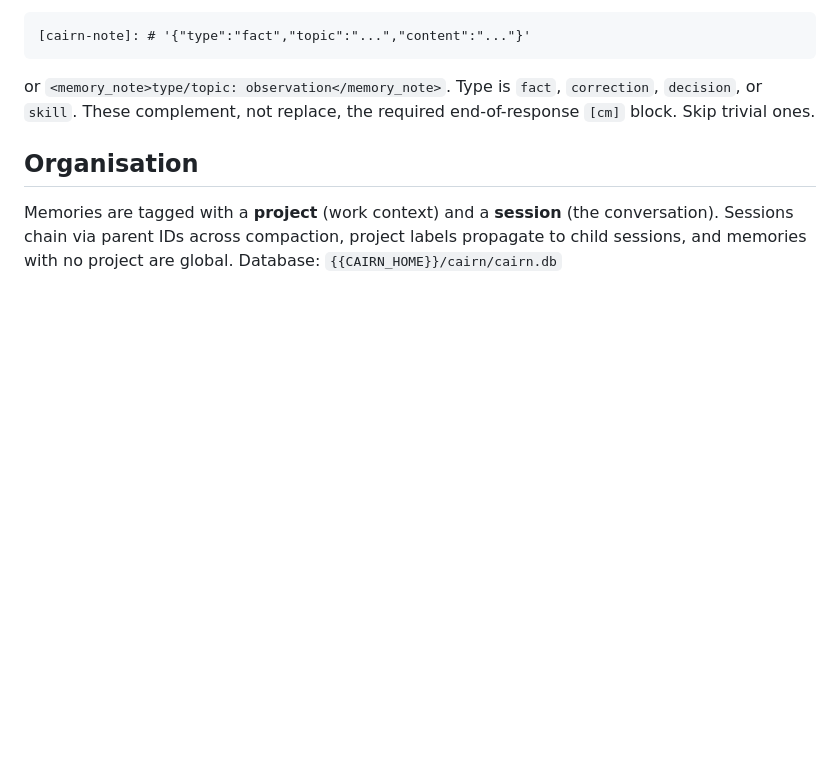
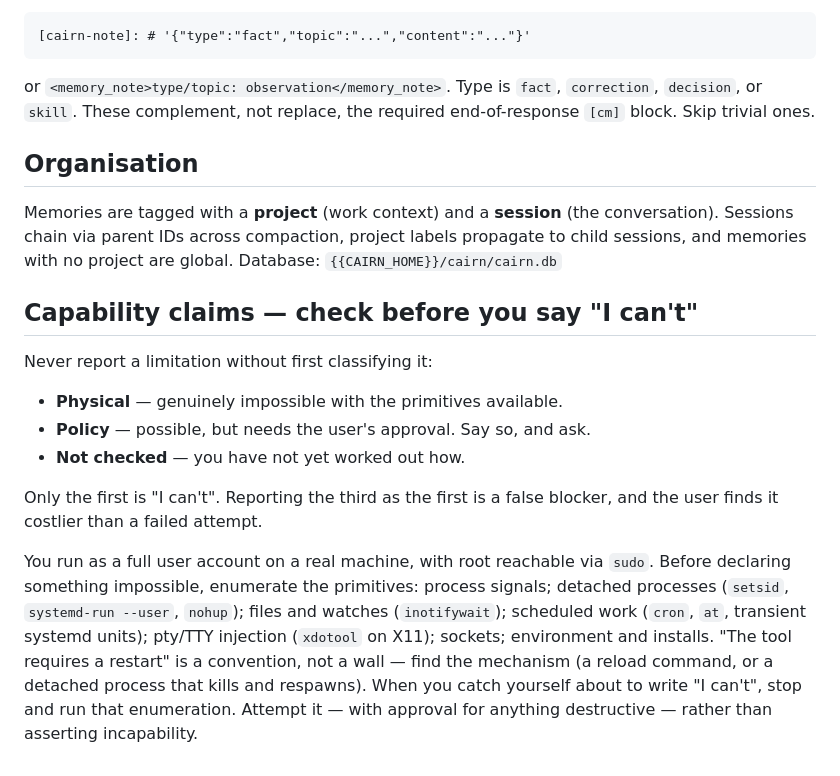
Before and after one commit to jimovonz/cairn, a Markdown page: .claude/rules/memory-system.md, the part around the change. Rendered like a GitHub page; blank space fills up the shorter version.

Commit message:
docs(rules): never report a limitation without classifying it
Add a capability-claims rule to the LLM operating rules: classify a limitation
as physical / policy / not-checked before voicing it, and never report the
third as the first. Enumerate the primitives (signals, detached processes,
watchers, timers, pty injection, sockets) before declaring impossibility.
Fixes a repeated failure to recognise self-restart/reload mechanisms.

```diff
--- a/.claude/rules/memory-system.md
+++ b/.claude/rules/memory-system.md
@@ -276,3 +276,25 @@ Memories are tagged with a **project** (work context) and a **session**
 (the conversation). Sessions chain via parent IDs across compaction, project
 labels propagate to child sessions, and memories with no project are global.
 Database: `{{CAIRN_HOME}}/cairn/cairn.db`
+
+## Capability claims — check before you say "I can't"
+
+Never report a limitation without first classifying it:
+
+- **Physical** — genuinely impossible with the primitives available.
+- **Policy** — possible, but needs the user's approval. Say so, and ask.
+- **Not checked** — you have not yet worked out how.
+
+Only the first is "I can't". Reporting the third as the first is a false
+blocker, and the user finds it costlier than a failed attempt.
+
+You run as a full user account on a real machine, with root reachable via
+`sudo`. Before declaring something impossible, enumerate the primitives:
+process signals; detached processes (`setsid`, `systemd-run --user`,
+`nohup`); files and watches (`inotifywait`); scheduled work (`cron`, `at`,
+transient systemd units); pty/TTY injection (`xdotool` on X11); sockets;
+environment and installs. "The tool requires a restart" is a convention, not
+a wall — find the mechanism (a reload command, or a detached process that
+kills and respawns). When you catch yourself about to write "I can't", stop
+and run that enumeration. Attempt it — with approval for anything
+destructive — rather than asserting incapability.
```
